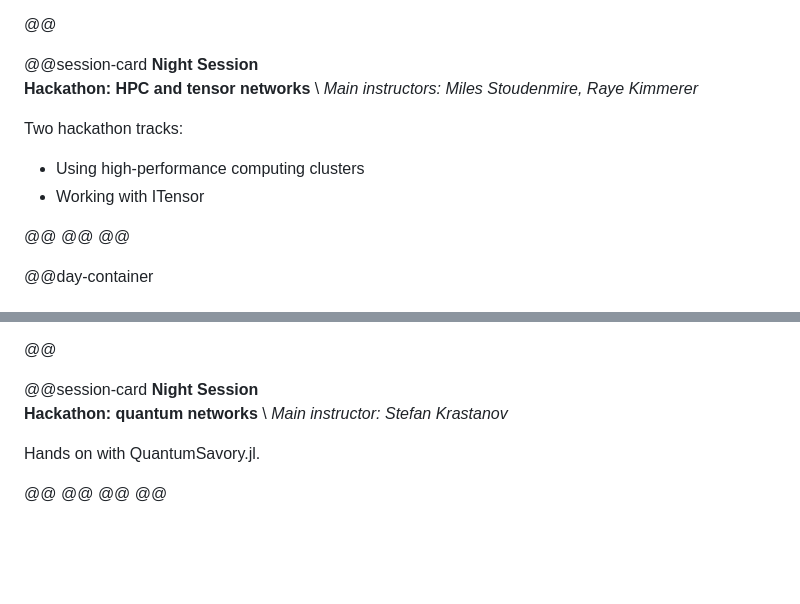
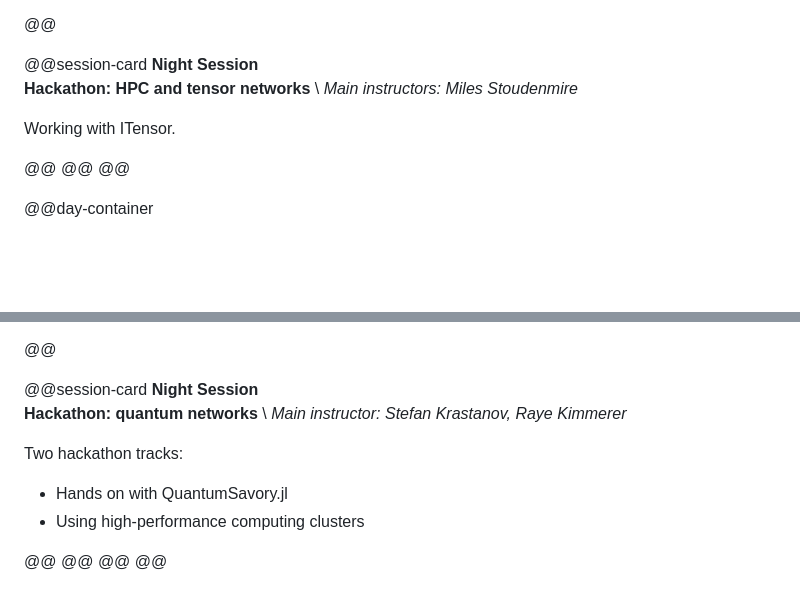
Before and after one commit to UMassQIS/QNumericsSchool, a Markdown page: program.md, 2 parts joined by grey strips. Drawn GitHub-style; blank space fills up the shorter version.

Commit message:
Moved HPC hackathon to Friday.

```diff
--- a/program.md
+++ b/program.md
@@ -161,11 +161,9 @@ Includes:
 @@session-card
 **Night Session**
 **Hackathon: HPC and tensor networks** \\
-*Main instructors: Miles Stoudenmire, Raye Kimmerer*
+*Main instructors: Miles Stoudenmire*
 
-Two hackathon tracks:
-- Using high-performance computing clusters
-- Working with ITensor
+Working with ITensor.
 
 @@
 @@
@@ -201,9 +199,11 @@ Includes:
 @@session-card
 **Night Session**
 **Hackathon: quantum networks** \\
-*Main instructor: Stefan Krastanov*
+*Main instructor: Stefan Krastanov, Raye Kimmerer*
 
-Hands on with QuantumSavory.jl.
+Two hackathon tracks:
+- Hands on with QuantumSavory.jl
+- Using high-performance computing clusters
 
 @@
 @@
```
